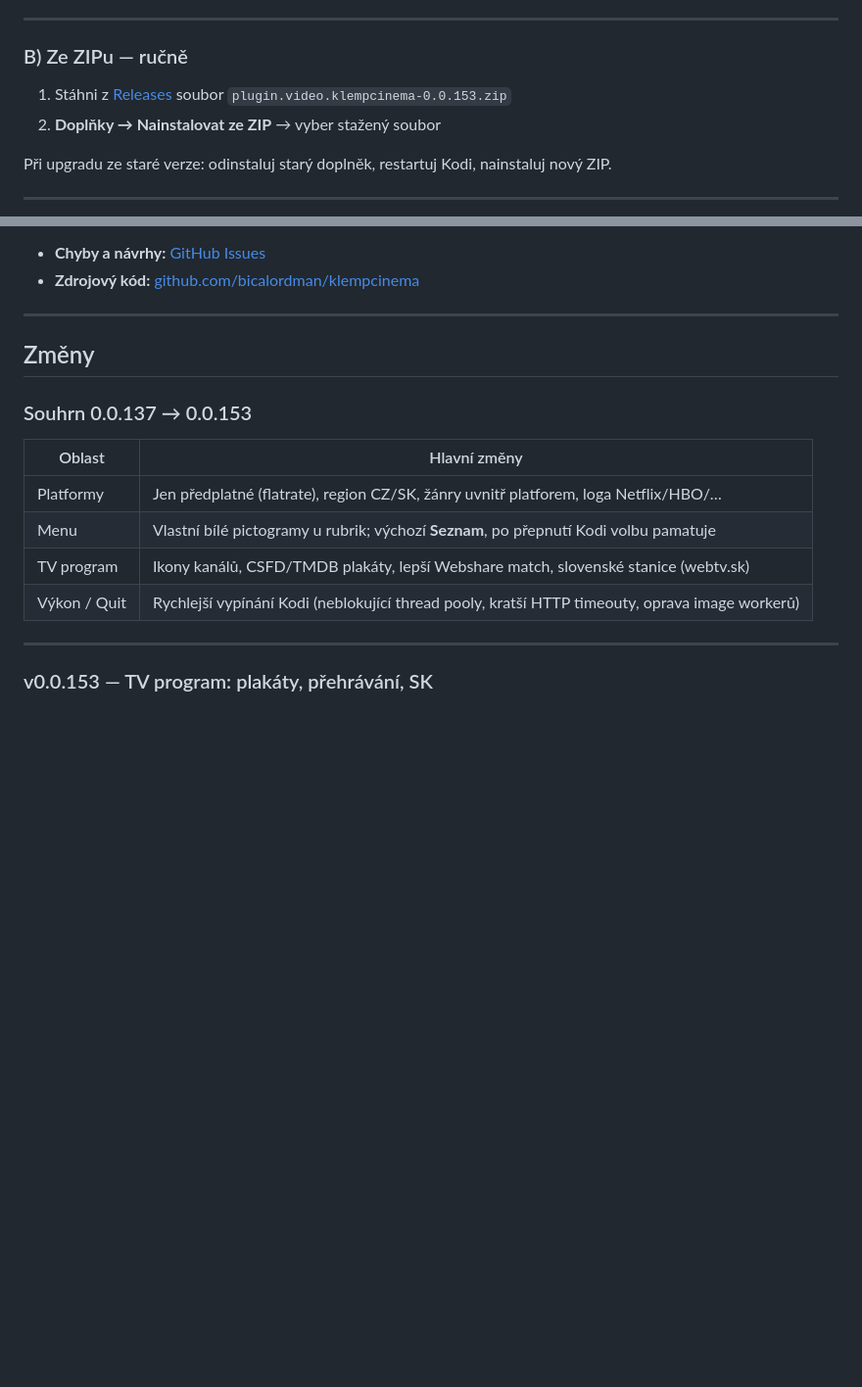
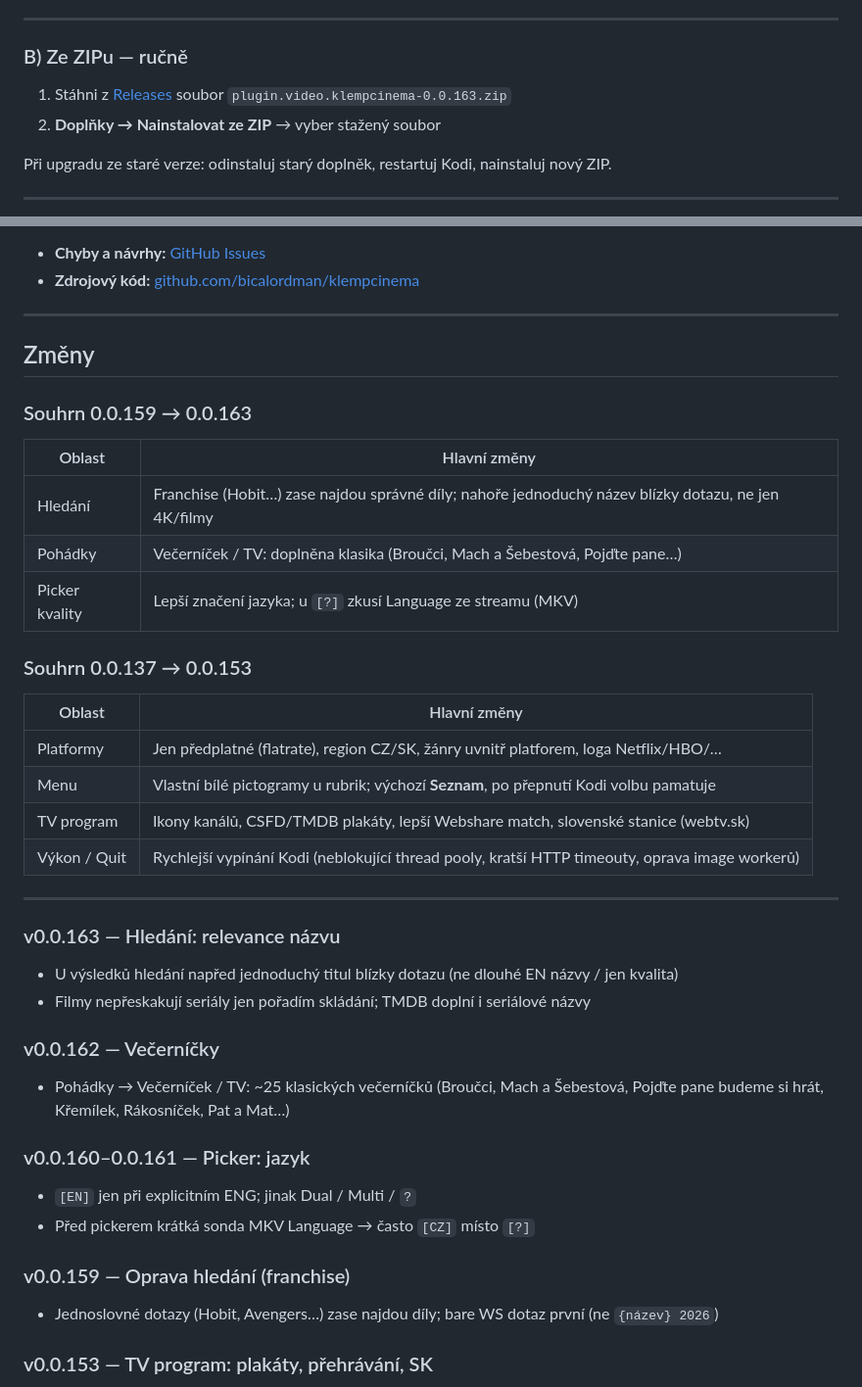
Before and after one commit to bicalordman/klempcinema, a Markdown page: README.md, 2 parts joined by grey strips. Shown at 98% size. GitHub-like rendering; blank space fills up the shorter version.

Commit message:
docs: README changelog for 0.0.159–0.0.163 (search, večerníčky, lang).
Co-authored-by: Cursor <cursoragent@cursor.com>

```diff
--- a/README.md
+++ b/README.md
@@ -27,7 +27,7 @@ Kodi video doplněk pro procházení a přehrávání filmů a seriálů z Websh
 
 ### B) Ze ZIPu — ručně
 
-1. Stáhni z [Releases](https://github.com/bicalordman/klempcinema/releases) soubor `plugin.video.klempcinema-0.0.153.zip`
+1. Stáhni z [Releases](https://github.com/bicalordman/klempcinema/releases) soubor `plugin.video.klempcinema-0.0.163.zip`
 2. **Doplňky → Nainstalovat ze ZIP** → vyber stažený soubor
 
 Při upgradu ze staré verze: odinstaluj starý doplněk, restartuj Kodi, nainstaluj nový ZIP.
@@ -169,6 +169,14 @@ Autor: **Bicalorman**
 
 ## Změny
 
+### Souhrn 0.0.159 → 0.0.163
+
+| Oblast | Hlavní změny |
+|--------|----------------|
+| Hledání | Franchise (Hobit…) zase najdou správné díly; nahoře jednoduchý název blízky dotazu, ne jen 4K/filmy |
+| Pohádky | Večerníček / TV: doplněna klasika (Broučci, Mach a Šebestová, Pojďte pane…) |
+| Picker kvality | Lepší značení jazyka; u `[?]` zkusí Language ze streamu (MKV) |
+
 ### Souhrn 0.0.137 → 0.0.153
 
 | Oblast | Hlavní změny |
@@ -179,6 +187,24 @@ Autor: **Bicalorman**
 | Výkon / Quit | Rychlejší vypínání Kodi (neblokující thread pooly, kratší HTTP timeouty, oprava image workerů) |
 
 ---
+
+### v0.0.163 — Hledání: relevance názvu
+
+- U výsledků hledání napřed jednoduchý titul blízky dotazu (ne dlouhé EN názvy / jen kvalita)
+- Filmy nepřeskakují seriály jen pořadím skládání; TMDB doplní i seriálové názvy
+
+### v0.0.162 — Večerníčky
+
+- Pohádky → Večerníček / TV: ~25 klasických večerníčků (Broučci, Mach a Šebestová, Pojďte pane budeme si hrát, Křemílek, Rákosníček, Pat a Mat…)
+
+### v0.0.160–0.0.161 — Picker: jazyk
+
+- `[EN]` jen při explicitním ENG; jinak Dual / Multi / `?`
+- Před pickerem krátká sonda MKV Language → často `[CZ]` místo `[?]`
+
+### v0.0.159 — Oprava hledání (franchise)
+
+- Jednoslovné dotazy (Hobit, Avengers…) zase najdou díly; bare WS dotaz první (ne `{název} 2026`)
 
 ### v0.0.153 — TV program: plakáty, přehrávání, SK
 
```
